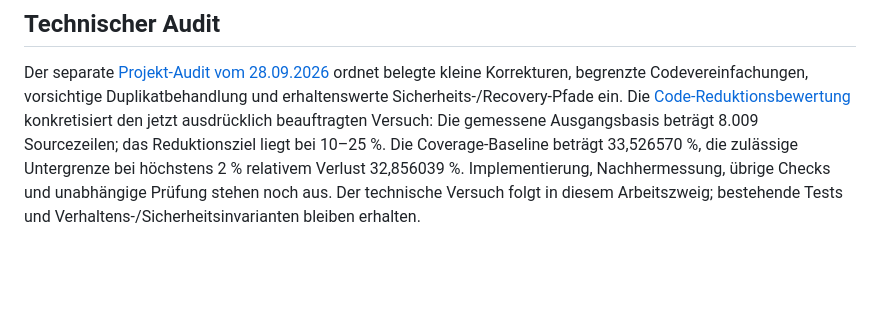
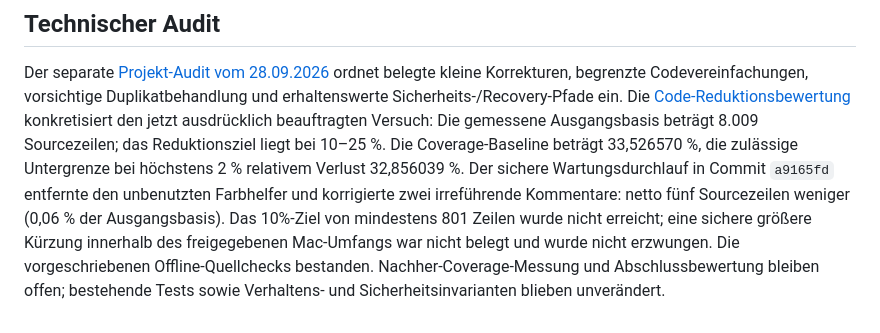
Before and after one commit to HerrStolzier/OpenDictate, a Markdown page: ROADMAP.md, the part around the change. Drawn GitHub-style; blank space fills up the shorter version.

Commit message:
Record bounded code reduction result

```diff
--- a/ROADMAP.md
+++ b/ROADMAP.md
@@ -64,7 +64,11 @@ Duplikatbehandlung und erhaltenswerte Sicherheits-/Recovery-Pfade ein. Die
 jetzt ausdrücklich beauftragten Versuch: Die gemessene Ausgangsbasis beträgt
 8.009 Sourcezeilen; das Reduktionsziel liegt bei 10–25 %. Die Coverage-Baseline
 beträgt 33,526570 %, die zulässige Untergrenze bei höchstens 2 % relativem
-Verlust 32,856039 %. Implementierung, Nachhermessung, übrige Checks und
-unabhängige Prüfung stehen noch aus. Der technische Versuch folgt in diesem
-Arbeitszweig; bestehende Tests und Verhaltens-/Sicherheitsinvarianten bleiben
-erhalten.
+Verlust 32,856039 %. Der sichere Wartungsdurchlauf in Commit `a9165fd` entfernte
+den unbenutzten Farbhelfer und korrigierte zwei irreführende Kommentare: netto
+fünf Sourcezeilen weniger (0,06 % der Ausgangsbasis). Das 10%-Ziel von mindestens
+801 Zeilen wurde nicht erreicht; eine sichere größere Kürzung innerhalb des
+freigegebenen Mac-Umfangs war nicht belegt und wurde nicht erzwungen. Die
+vorgeschriebenen Offline-Quellchecks bestanden. Nachher-Coverage-Messung und
+Abschlussbewertung bleiben offen; bestehende Tests sowie Verhaltens- und
+Sicherheitsinvarianten blieben unverändert.
```
